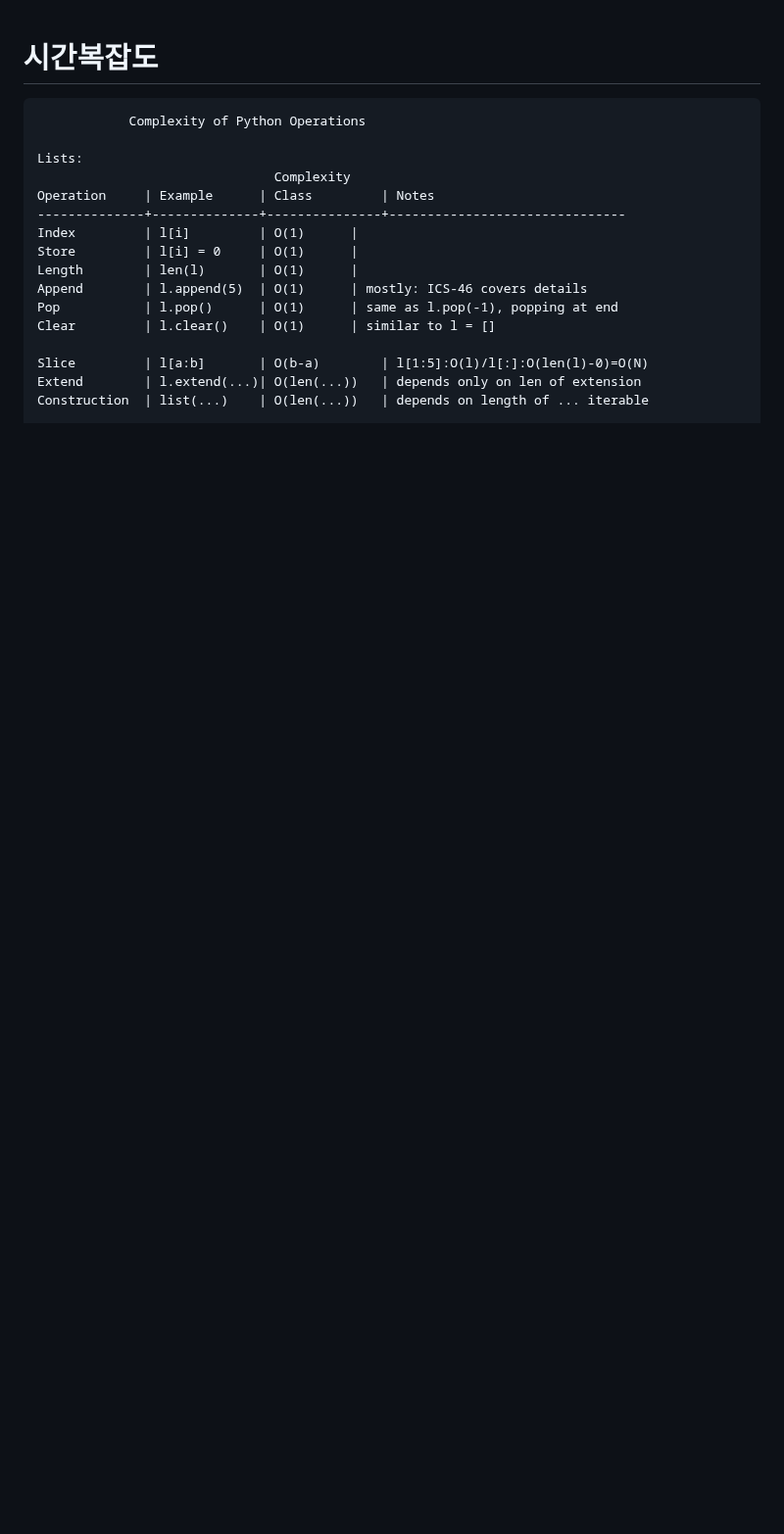
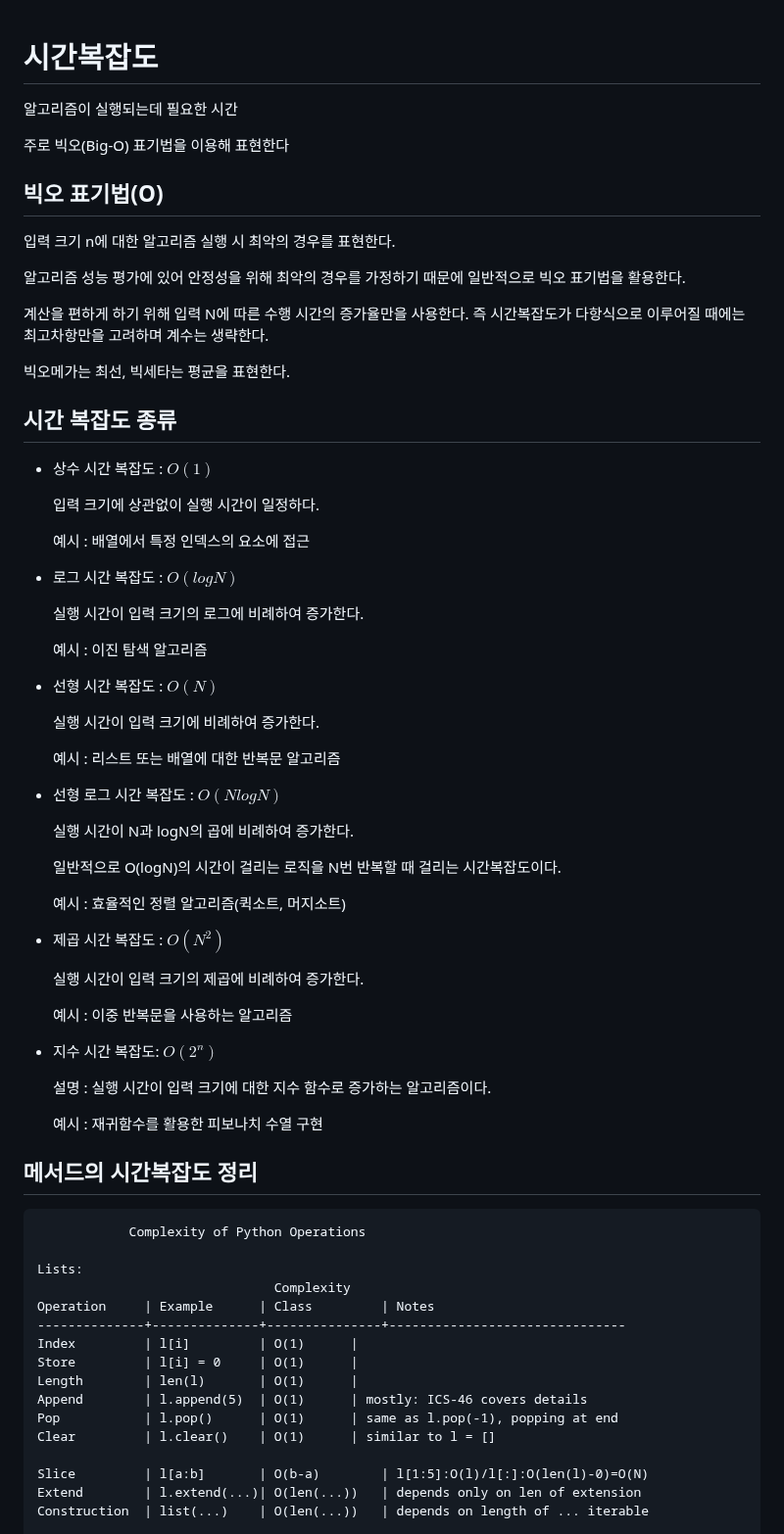
Before and after one commit to krystallinekim/TIL, a Markdown page: Algorithm/01-time_complexity.md, the part around the change. Shown at 98% size. Drawn GitHub-style; blank space fills up the shorter version.

Commit message:
설명파트 추가

````diff
--- a/Algorithm/01-time_complexity.md
+++ b/Algorithm/01-time_complexity.md
@@ -1,5 +1,60 @@
 # 시간복잡도
 
+알고리즘이 실행되는데 필요한 시간
+
+주로 빅오(Big-O) 표기법을 이용해 표현한다
+
+## 빅오 표기법(O)
+
+입력 크기 n에 대한 알고리즘 실행 시 최악의 경우를 표현한다.
+
+알고리즘 성능 평가에 있어 안정성을 위해 최악의 경우를 가정하기 때문에 일반적으로 빅오 표기법을 활용한다.
+
+계산을 편하게 하기 위해 입력 N에 따른 수행 시간의 증가율만을 사용한다. 즉 시간복잡도가 다항식으로 이루어질 때에는 최고차항만을 고려하며 계수는 생략한다.
+
+빅오메가는 최선, 빅세타는 평균을 표현한다.
+
+## 시간 복잡도 종류
+
+- 상수 시간 복잡도 : $O(1)$
+
+    입력 크기에 상관없이 실행 시간이 일정하다.
+
+    예시 : 배열에서 특정 인덱스의 요소에 접근
+
+- 로그 시간 복잡도 : $O(logN)$
+
+    실행 시간이 입력 크기의 로그에 비례하여 증가한다.
+
+    예시 : 이진 탐색 알고리즘
+
+- 선형 시간 복잡도 : $O(N)$
+
+    실행 시간이 입력 크기에 비례하여 증가한다.
+
+    예시 : 리스트 또는 배열에 대한 반복문 알고리즘
+
+- 선형 로그 시간 복잡도 : $O(NlogN)$
+
+    실행 시간이 N과 logN의 곱에 비례하여 증가한다.
+
+    일반적으로 O(logN)의 시간이 걸리는 로직을 N번 반복할 때 걸리는 시간복잡도이다.
+
+    예시 : 효율적인 정렬 알고리즘(퀵소트, 머지소트)
+
+- 제곱 시간 복잡도 : $O(N^2)$
+
+    실행 시간이 입력 크기의 제곱에 비례하여 증가한다.
+
+    예시 : 이중 반복문을 사용하는 알고리즘
+
+- 지수 시간 복잡도:  $O(2^n)$
+
+    설명 : 실행 시간이 입력 크기에 대한 지수 함수로 증가하는 알고리즘이다.
+
+    예시 : 재귀함수를 활용한 피보나치 수열 구현
+
+## 메서드의 시간복잡도 정리
 
 ```text
 			Complexity of Python Operations
````
